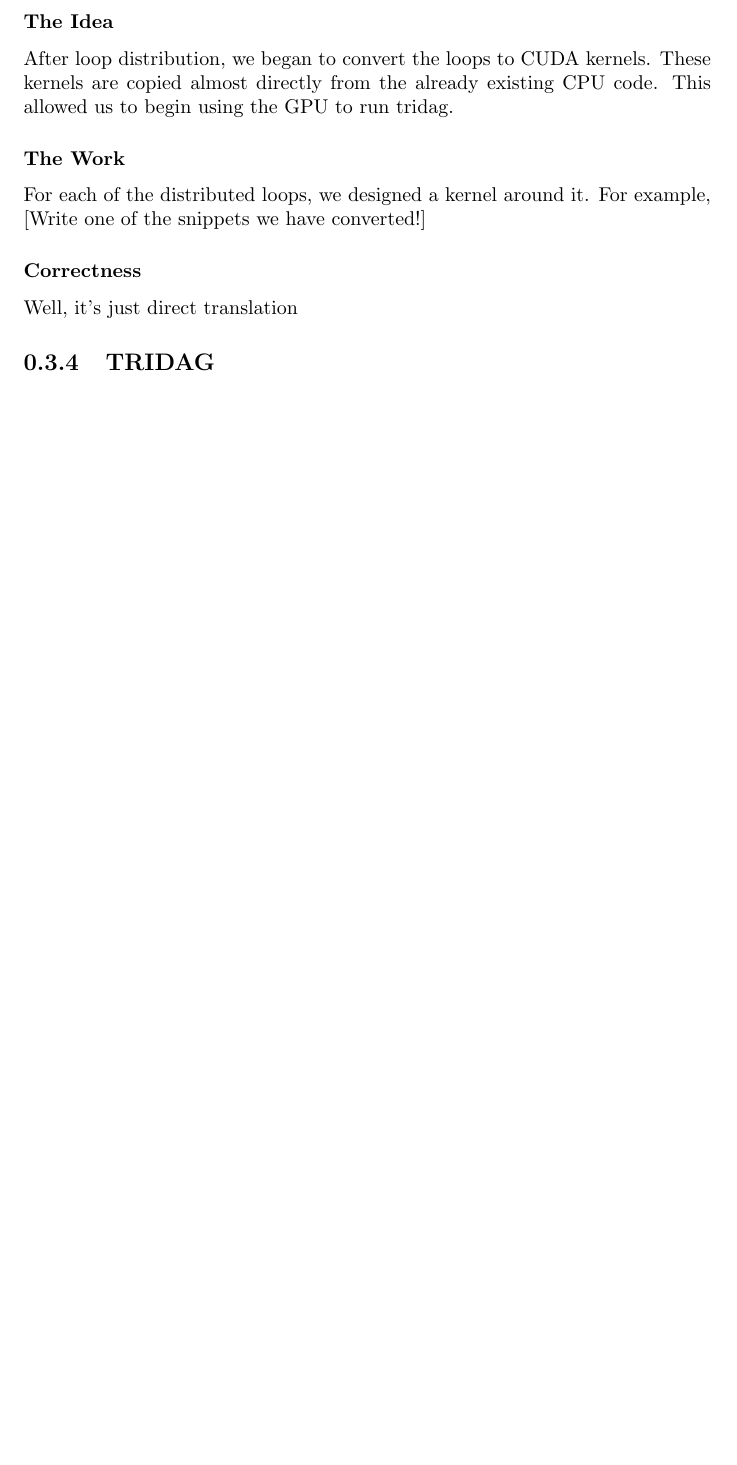
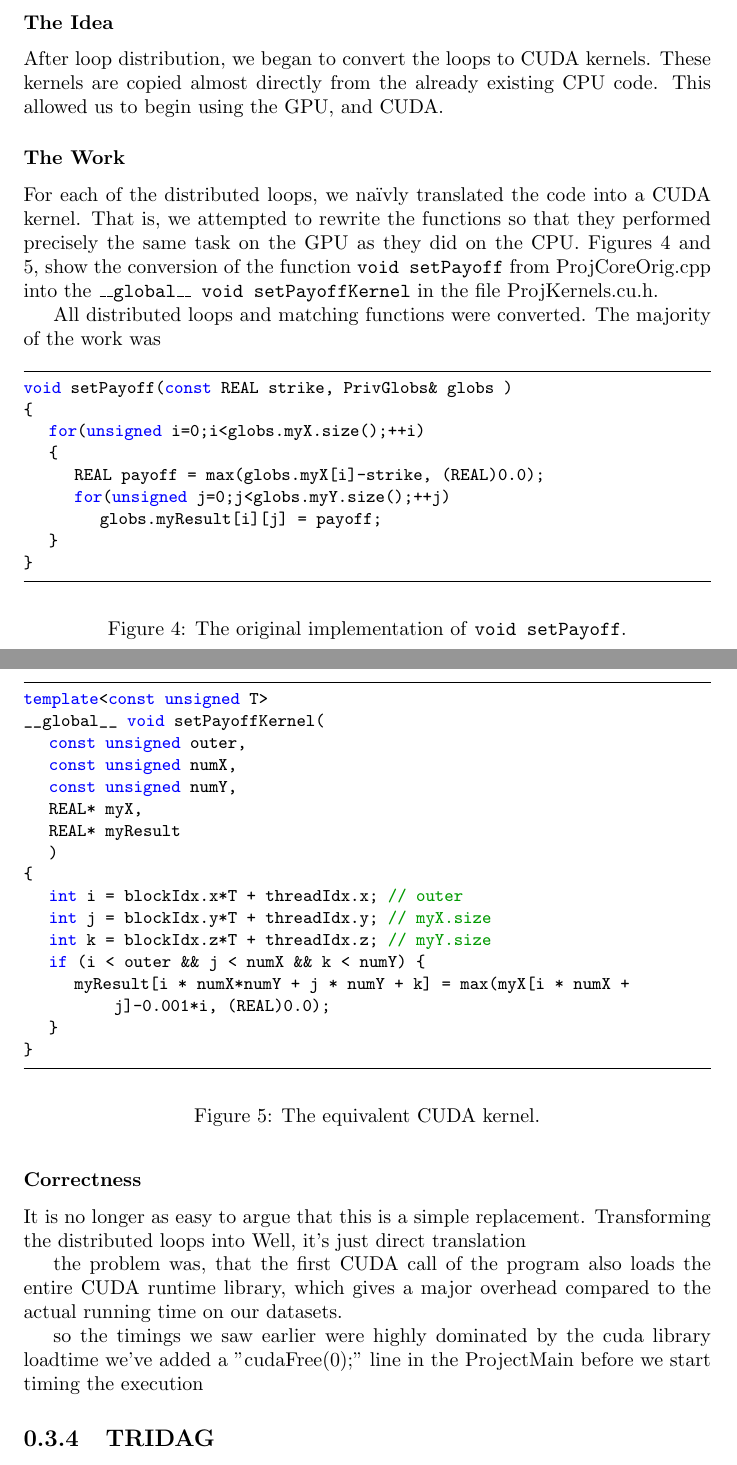
Before and after one commit to ShaggO/pmph_project, a LaTeX document (report_notes/erik_notes.tex): part of page 4 of 5 before the commit and two parts of pages 4 and 5 of 6 after it, the two joined at a grey line, cut so that both start at the same text, the shorter picture padded with empty space. Compiled offline with pdfLaTeX.

Commit message:
erik_notes working on kernels!
The naive CUDA translation

```diff
--- a/report_notes/erik_notes.tex
+++ b/report_notes/erik_notes.tex
@@ -111,12 +111,54 @@ The reason we are allowed to do this is because we are not fundamentally changin
 After this work, the program is in a state to distribute the various loops. There is a mild amount of slowdown, since we allocate more memory to some of the variables, and we perform some initial calculations which otherwise performed per loop iteration. This is not a good stopping point, but it is necessary to continue.
 \subsection{Kernel Replacement}
 \subsubsection{The Idea}
-After loop distribution, we began to convert the loops to CUDA kernels. These kernels are copied almost directly from the already existing CPU code. This allowed us to begin using the GPU to run tridag.
+After loop distribution, we began to convert the loops to CUDA kernels. These kernels are copied almost directly from the already existing CPU code. This allowed us to begin using the GPU, and CUDA.
 \subsubsection{The Work}
-For each of the distributed loops, we designed a kernel around it. For example,
-[Write one of the snippets we have converted!]
+For each of the distributed loops, we na\"ivly translated the code into a CUDA kernel. That is, we attempted to rewrite the functions so that they performed precisely the same task on the GPU as they did on the CPU. Figures \ref{fig:nokernel} and \ref{fig:yeskernel}, show the conversion of the function \texttt{void setPayoff} from ProjCoreOrig.cpp into the \texttt{\_\_global\_\_ void setPayoffKernel} in the file ProjKernels.cu.h.
+
+All distributed loops and matching functions were converted. The majority of the work was
+ \begin{figure}[h]
+	\begin{lstlisting}
+void setPayoff(const REAL strike, PrivGlobs& globs )
+{
+	for(unsigned i=0;i<globs.myX.size();++i)
+	{
+		REAL payoff = max(globs.myX[i]-strike, (REAL)0.0);
+		for(unsigned j=0;j<globs.myY.size();++j)
+			globs.myResult[i][j] = payoff;
+	}
+}
+	\end{lstlisting}
+	\caption{ \label{fig:nokernel} The original implementation of \texttt{void setPayoff}.}
+\end{figure}
+\begin{figure}[h]
+	\begin{lstlisting}
+template<const unsigned T>
+__global__ void setPayoffKernel(
+	const unsigned outer,
+	const unsigned numX,
+	const unsigned numY,
+	REAL* myX,
+	REAL* myResult
+	)
+{
+	int i = blockIdx.x*T + threadIdx.x; // outer
+	int j = blockIdx.y*T + threadIdx.y; // myX.size
+	int k = blockIdx.z*T + threadIdx.z; // myY.size
+	if (i < outer && j < numX && k < numY) {
+		myResult[i * numX*numY + j * numY + k] = max(myX[i * numX + j]-0.001*i, (REAL)0.0);
+	}
+}
+	\end{lstlisting}
+	\caption{ \label{fig:yeskernel} The equivalent CUDA kernel.}
+\end{figure}
+
 \subsubsection{Correctness}
-Well, it's just direct translation
+It is no longer as easy to argue that this is a simple replacement. Transforming the distributed loops into Well, it's just direct translation
+
+the problem was, that the first CUDA call of the program also loads the entire CUDA runtime library, which gives a major overhead compared to the actual running time on our datasets.
+
+so the timings we saw earlier were highly dominated by the cuda library loadtime
+we've added a "cudaFree(0);" line in the ProjectMain before we start timing the execution
 \subsection{TRIDAG}
 \subsubsection{The Idea}
 \subsubsection{The Work}
```
Also changed, not shown: report_notes/erik_notes.pdf.
